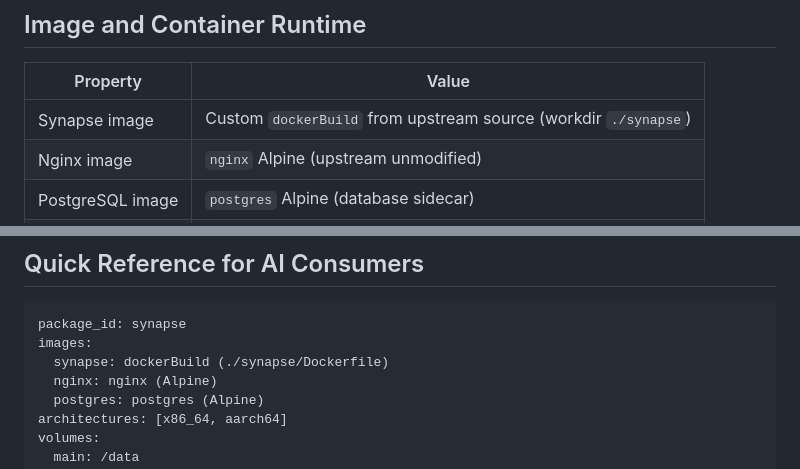
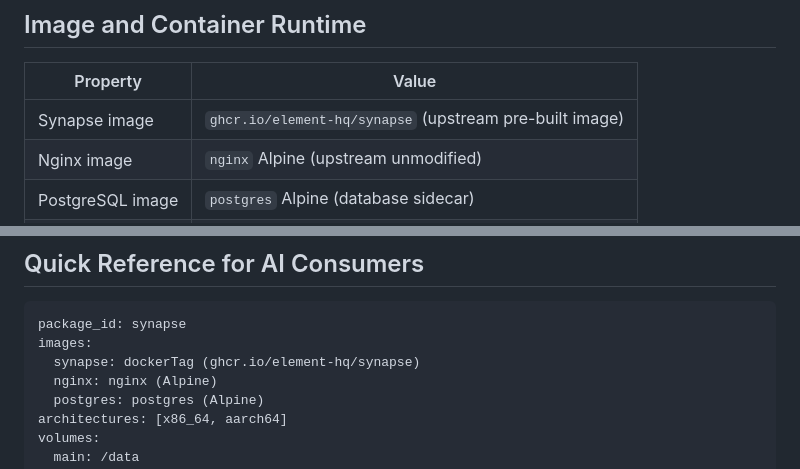
Before and after one commit to Start9Labs/synapse-startos, a Markdown page: README.md, 2 parts joined by grey strips. Drawn GitHub-style.

Commit message:
README: correct synapse image source from dockerBuild to dockerTag
The image is pulled from ghcr.io/element-hq/synapse, not built from
source. There is no ./synapse/ directory or Dockerfile in the repo.
Stale claim from a prior refactor.

Co-Authored-By: Claude Opus 4.7 (1M context) <noreply@anthropic.com>

````diff
--- a/README.md
+++ b/README.md
@@ -36,7 +36,7 @@
 
 | Property | Value |
 |----------|-------|
-| Synapse image | Custom `dockerBuild` from upstream source (workdir `./synapse`) |
+| Synapse image | `ghcr.io/element-hq/synapse` (upstream pre-built image) |
 | Nginx image | `nginx` Alpine (upstream unmodified) |
 | PostgreSQL image | `postgres` Alpine (database sidecar) |
 | Architectures | x86_64, aarch64 |
@@ -259,7 +259,7 @@ See [CONTRIBUTING.md](CONTRIBUTING.md) for build instructions and development wo
 ```yaml
 package_id: synapse
 images:
-  synapse: dockerBuild (./synapse/Dockerfile)
+  synapse: dockerTag (ghcr.io/element-hq/synapse)
   nginx: nginx (Alpine)
   postgres: postgres (Alpine)
 architectures: [x86_64, aarch64]
````
